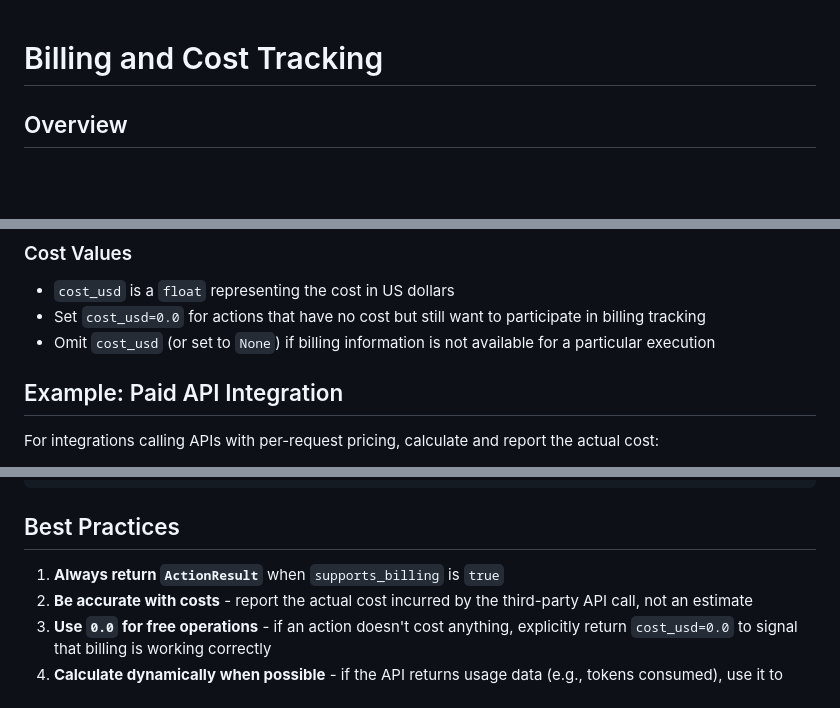
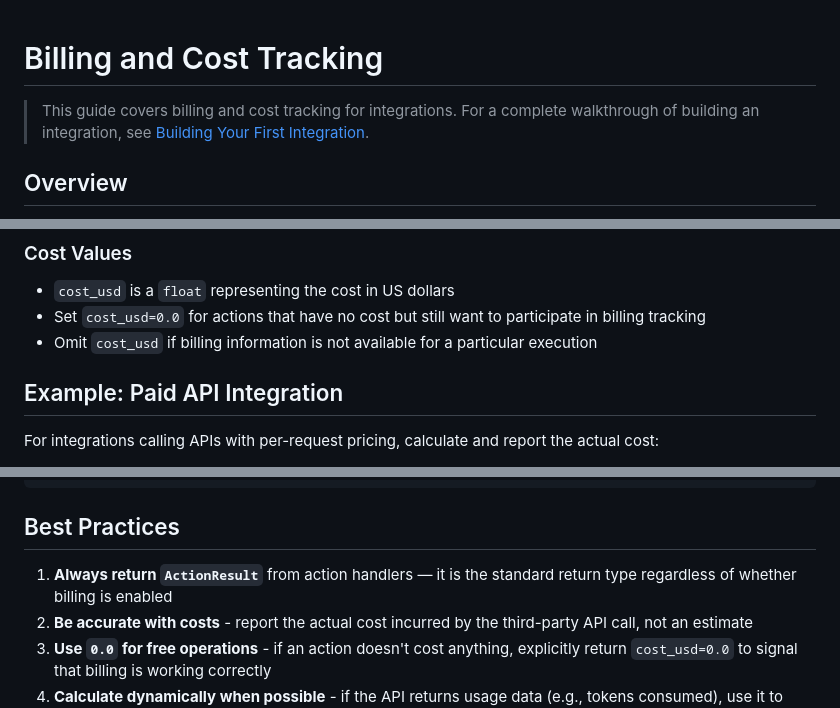
Before and after one commit to Autohive-AI/integrations-sdk, a Markdown page: docs/manual/billing.md, 3 parts joined by grey strips. GitHub-like rendering; blank space fills up the shorter version.

````diff
--- a/docs/manual/billing.md
+++ b/docs/manual/billing.md
@@ -1,4 +1,6 @@
 # Billing and Cost Tracking
+
+> This guide covers billing and cost tracking for integrations. For a complete walkthrough of building an integration, see [Building Your First Integration](building_your_first_integration.md).
 
 ## Overview
 
@@ -68,7 +70,7 @@ class CallApiAction(ActionHandler):
 
 - `cost_usd` is a `float` representing the cost in US dollars
 - Set `cost_usd=0.0` for actions that have no cost but still want to participate in billing tracking
-- Omit `cost_usd` (or set to `None`) if billing information is not available for a particular execution
+- Omit `cost_usd` if billing information is not available for a particular execution
 
 ## Example: Paid API Integration
 
@@ -99,7 +101,7 @@ class GenerateContentAction(ActionHandler):
 ```
 ## Best Practices
 
-1. **Always return `ActionResult`** when `supports_billing` is `true`
+1. **Always return `ActionResult`** from action handlers — it is the standard return type regardless of whether billing is enabled
 2. **Be accurate with costs** - report the actual cost incurred by the third-party API call, not an estimate
 3. **Use `0.0` for free operations** - if an action doesn't cost anything, explicitly return `cost_usd=0.0` to signal that billing is working correctly
 4. **Calculate dynamically when possible** - if the API returns usage data (e.g., tokens consumed), use it to compute the cost rather than using a fixed value
````
Also changed, not shown: docs/manual/connected_account.md (+23 -32 lines).
